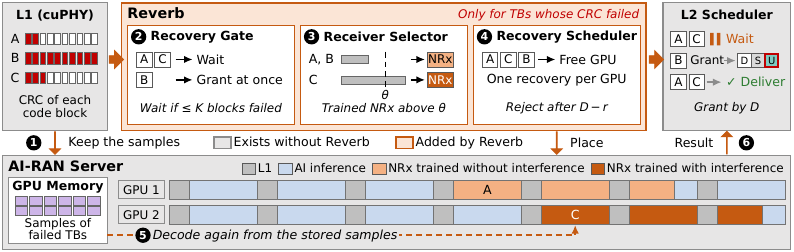
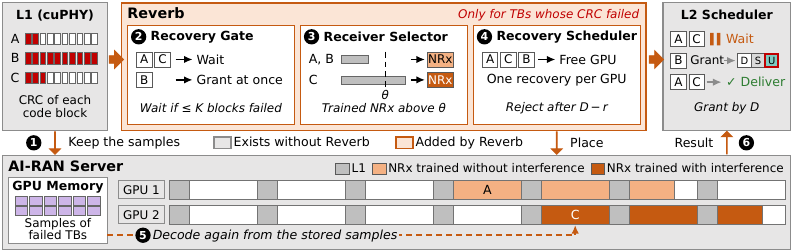
Before and after one commit to changjongkim/AI-RAN_Recovery, a LaTeX figure (figures/paper/src/design_overall.tex): the whole page. The pictures show the PDF file figures/paper/design_overall.pdf that the author committed with the source.

Commit message:
Figure 9(a) without AI inference: the GPU rows show the L1 and the recoveries, since Reverb does not schedule AI inference and the real-time runs place none

```diff
--- a/figures/paper/src/design_overall.tex
+++ b/figures/paper/src/design_overall.tex
@@ -79,7 +79,7 @@
   % ------------------------------------------------------------------ AI-RAN server (existing)
   \draw[existing] (0, -2.7) rectangle (13.9, -4.35);
   \node[ptitle, anchor=north west] at (0.06, -2.74) {AI-RAN Server};
-  \node[gtxt, font=\tabsize, anchor=north east] at (13.82, -2.79) {\lgd{l1c}\,L1\enspace \lgd{aic}\,AI inference\enspace
+  \node[gtxt, font=\tabsize, anchor=north east] at (13.82, -2.79) {\lgd{l1c}\,L1\enspace
     \lgd{nrxc}\,NRx trained without interference\enspace \lgd{nrxt}\,NRx trained with interference};
   \draw[draw=exline, fill=white, line width=0.5pt] (0.1, -3.08) rectangle (1.85, -4.25);
   \node[ctitle] at (0.975, -3.25) {GPU Memory};
@@ -89,7 +89,7 @@
   \node[gtxt, font=\tabsize] at (0.975, -3.99) {Samples of\\[-1pt]failed TBs};
   \foreach \g/\y/\rc/\tc/\t/\rs in {1/-3.3/nrxc/black/A/7.95, 2/-3.74/nrxt/white/C/9.5} {
     \node[exrow, minimum width=0.8cm, minimum height=0.32cm] at (2.45, \y) {GPU \g};
-    \draw[black!55, line width=0.35pt, fill=aic] (2.95, \y-0.16) rectangle (13.8, \y+0.16);
+    \draw[black!55, line width=0.35pt, fill=white] (2.95, \y-0.16) rectangle (13.8, \y+0.16);
     % to scale: an uplink slot every 1.55 cm, a recovery about two and a half slot periods long, interrupted by the L1
     \draw[black!55, line width=0.35pt, fill=\rc] (\rs, \y-0.16) rectangle (\rs+3.9, \y+0.16);
     \node[txt, text=\tc] at (\rs+0.6, \y) {\t};
```
Also changed, not shown: figures/paper/design_overall.pdf, figures/paper/design_overall.png, figures/paper/src/design_overall.tex (2 more changed lines).
